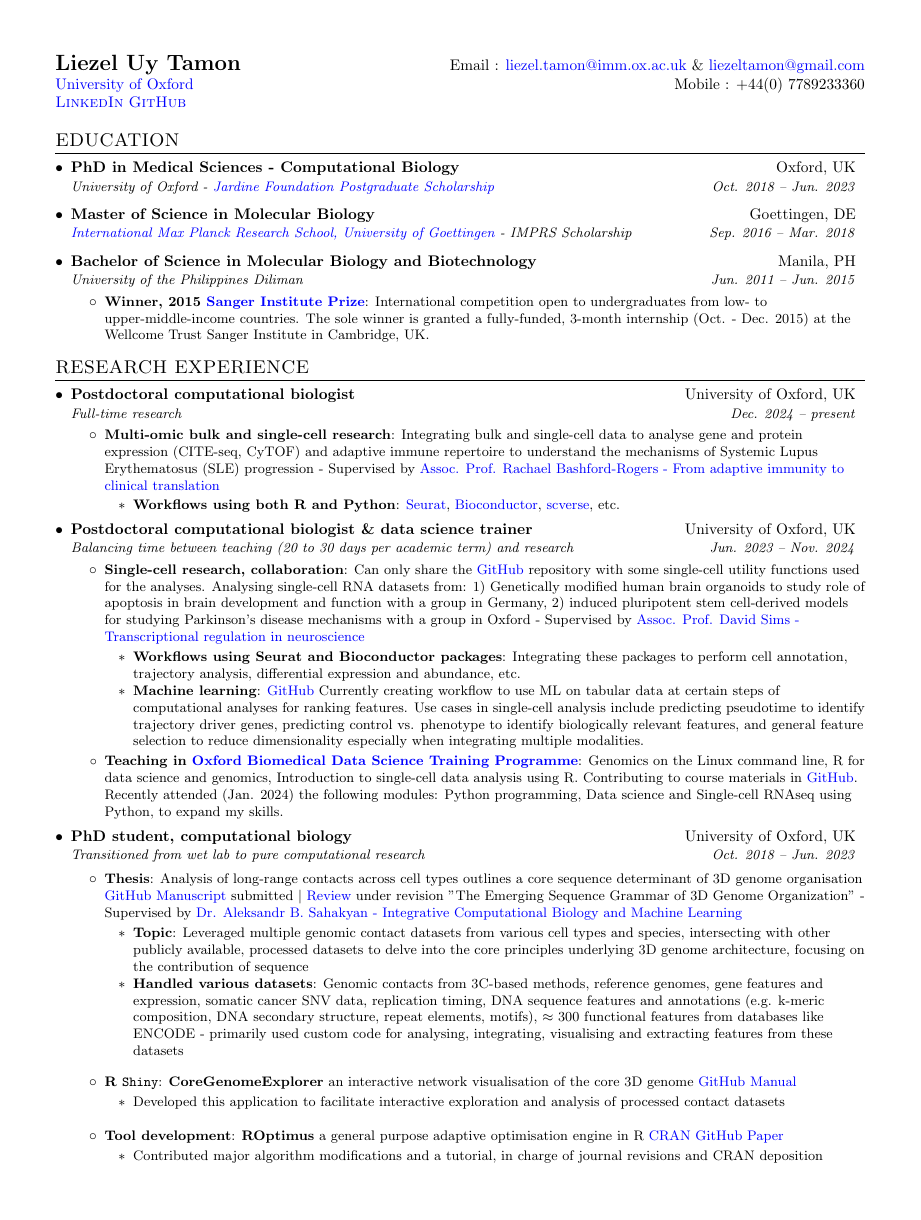
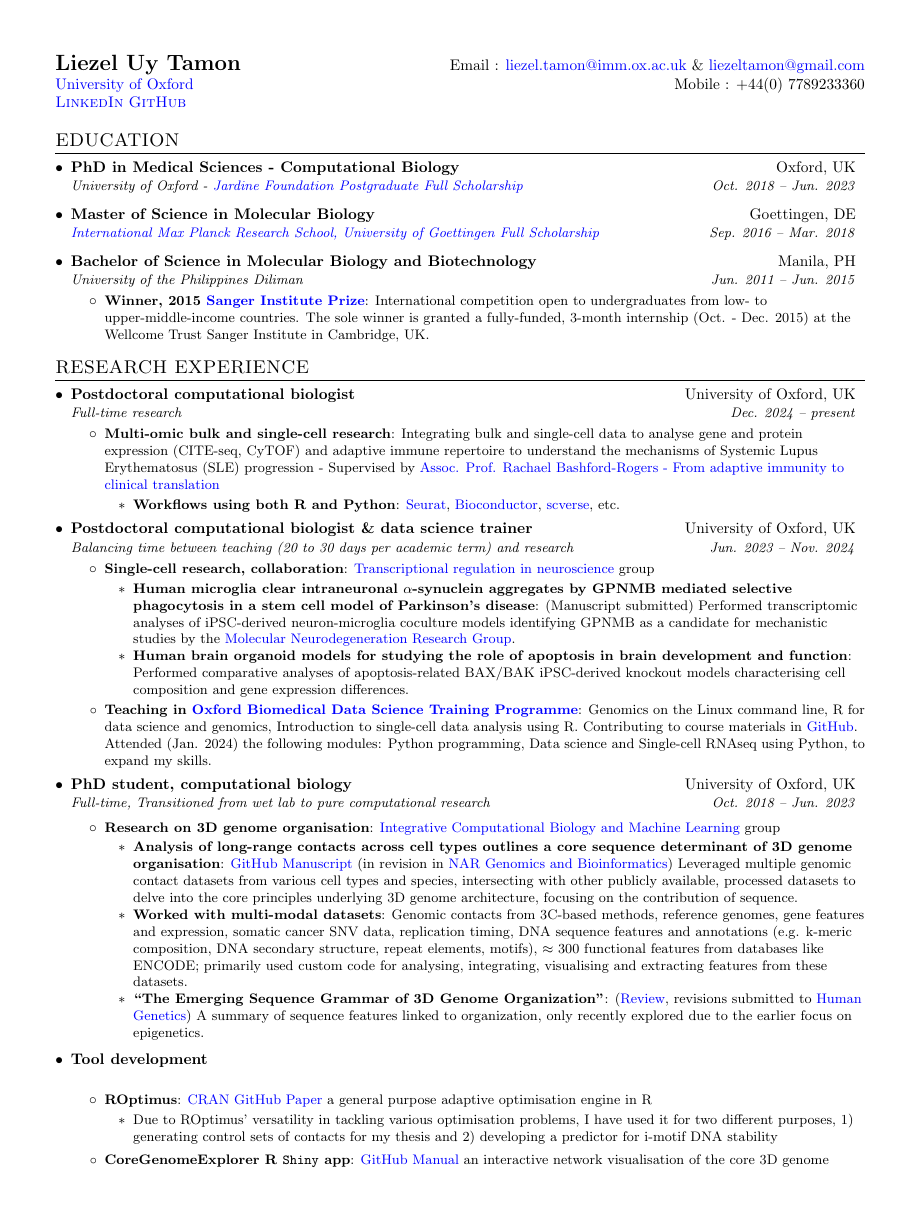
Before and after one commit to liezeltamon/cv-latest, a LaTeX document (main.tex): page 1 of 2 before the commit and page 1 of 3 after it. Compiled offline with pdfLaTeX.

Commit message:
Start restructuring to give more information about research and at the same time adding at the end a summary of skills learned from those experiences

```diff
--- a/main.tex
+++ b/main.tex
@@ -15,7 +15,6 @@
 }
 
 \usepackage{latexsym}
-\usepackage[empty]{fullpage}
 \usepackage{titlesec}
 \usepackage{marvosym}
 \usepackage[usenames,dvipsnames]{color}
@@ -108,10 +107,10 @@
   \resumeSubHeadingListStart
     \resumeSubheading
       {PhD in Medical Sciences - Computational Biology}{Oxford, UK}
-      {University of Oxford - \href{https://www.jardines.com/en/sustainability/our-strategy/shaping-social-inclusion/jardine-foundation?tab=scholarship-schemes}{Jardine Foundation Postgraduate Scholarship}}{Oct. 2018 -- Jun. 2023}
+      {University of Oxford - \href{https://www.jardines.com/en/sustainability/our-strategy/shaping-social-inclusion/jardine-foundation?tab=scholarship-schemes}{Jardine Foundation Postgraduate Full Scholarship}}{Oct. 2018 -- Jun. 2023}
     \resumeSubheading
       {Master of Science in Molecular Biology}{Goettingen, DE}
-      {\href{https://uni-goettingen.de/en/663690.html}{International Max Planck Research School, University of Goettingen} - IMPRS Scholarship}{Sep. 2016 -- Mar. 2018}
+      {\href{https://uni-goettingen.de/en/663690.html}{International Max Planck Research School, University of Goettingen Full Scholarship}}{Sep. 2016 -- Mar. 2018}
       \resumeSubheading
       {Bachelor of Science in Molecular Biology and Biotechnology}{Manila, PH}
       {University of the Philippines Diliman}{Jun. 2011 -- Jun. 2015}
@@ -137,27 +136,42 @@
         \resumeSubheading
         {Postdoctoral computational biologist \& data science trainer}{University of Oxford, UK}{Balancing time between teaching (20 to 30 days per academic term) and research}{Jun. 2023 -- Nov. 2024}
             \resumeItemListStart
-                \resumeItem{Single-cell research, collaboration} {Can only share the \href{https://github.com/liezeltamon/utils/tree/main/R}{GitHub} repository with some single-cell utility functions used for the analyses. Analysing single-cell RNA datasets from: 1) Genetically modified human brain organoids to study role of apoptosis in brain development and function with a group in Germany, 2) induced pluripotent stem cell-derived models for studying Parkinson's disease mechanisms with a group in Oxford - Supervised by \href{https://www.rdm.ox.ac.uk/people/david-sims}{Assoc. Prof. David Sims - Transcriptional regulation in neuroscience}}
-                    \begin{itemize}
-                        \resumeItem {Workflows using Seurat and Bioconductor packages}{Integrating these packages to perform cell annotation, trajectory analysis, differential expression and abundance, etc.}
-                        \resumeItem {Machine learning}{\href{https://github.com/liezeltamon/ml-tabular}{GitHub} Currently creating workflow to use ML on tabular data at certain steps of computational analyses for ranking features. Use cases in single-cell analysis include predicting pseudotime to identify trajectory driver genes, predicting control vs. phenotype to identify biologically relevant features, and general feature selection to reduce dimensionality especially when integrating multiple modalities.}
-                    \end{itemize}
-                \resumeItem{Teaching in \href{https://www.imm.ox.ac.uk/research/units-and-centres/mrc-wimm-centre-for-computational-biology/training/oxford-biomedical-data-science-training-programme}{Oxford Biomedical Data Science Training Programme}}{Genomics on the Linux command line, R for data science and genomics, Introduction to single-cell data analysis using R. Contributing to course materials in {\href{https://github.com/kevinrue/OBDS_slides}{GitHub}}. Recently attended (Jan. 2024) the following modules: Python programming, Data science and Single-cell RNAseq using Python, to expand my skills.}
+                \resumeItem{Single-cell research, collaboration} {\href{https://www.rdm.ox.ac.uk/people/david-sims}{Transcriptional regulation in neuroscience} group}
+                %Can only share the \href{https://github.com/liezeltamon/utils/tree/main/R}{GitHub} repository with some single-cell utility functions used for the analyses. Analysing single-cell RNA datasets from: 1) Genetically modified human brain organoids to study role of apoptosis in brain development and function with a group in Germany, 2) induced pluripotent stem cell-derived models for studying Parkinson's disease mechanisms with a group in Oxford - Supervised by \href{https://www.rdm.ox.ac.uk/people/david-sims}{Assoc. Prof. David Sims - Transcriptional regulation in neuroscience}
+                \begin{itemize}
+                    \resumeItem{Human microglia clear intraneuronal $\alpha$-synuclein aggregates by GPNMB mediated selective phagocytosis in a stem cell model of Parkinson’s disease}{(Manuscript submitted) Performed transcriptomic analyses of iPSC-derived neuron-microglia coculture models identifying GPNMB as a candidate for  mechanistic studies by the \href{https://www.ndcn.ox.ac.uk/research/molecular-neurodegeneration-research-group}{Molecular Neurodegeneration Research Group}.}
+                    \resumeItem{Human brain organoid models for studying the role of apoptosis in brain development and function}{Performed comparative analyses of apoptosis-related BAX/BAK iPSC-derived knockout models characterising cell composition and gene expression differences.}
+                \end{itemize}
+                \resumeItem{Teaching in \href{https://www.imm.ox.ac.uk/research/units-and-centres/mrc-wimm-centre-for-computational-biology/training/oxford-biomedical-data-science-training-programme}{Oxford Biomedical Data Science Training Programme}}{Genomics on the Linux command line, R for data science and genomics, Introduction to single-cell data analysis using R. Contributing to course materials in {\href{https://github.com/kevinrue/OBDS_slides}{GitHub}}. Attended (Jan. 2024) the following modules: Python programming, Data science and Single-cell RNAseq using Python, to expand my skills.}
                  %\resumeItem{Applying ML/DL algorithms to address dementia-related diseases (Jul. 2024 -- present) \href{https://github.com/liezeltamon/ml-wearable-data}{GitHub}}{Volunteering with the \href{https://www.psych.ox.ac.uk/team/alejo-nevado-holgado}{A.I. and bioinformatics applied to mental health} group in Oxford to develop my skills in effectively utilising these methods; currently working with UK Biobank data}
             \resumeItemListEnd
         \resumeSubheading
-        {PhD student, computational biology}{University of Oxford, UK}{Transitioned from wet lab to pure computational research}{Oct. 2018 -- Jun. 2023}
+        {PhD student, computational biology}{University of Oxford, UK}{Full-time, Transitioned from wet lab to pure computational research}{Oct. 2018 -- Jun. 2023}
 
             \resumeItemListStart
-                \resumeItem{Thesis}{Analysis of long-range contacts across cell types outlines a core sequence determinant of 3D genome organisation \href{https://github.com/SahakyanLab/GenomicContactDynamics}{GitHub} \href{https://www.biorxiv.org/content/10.1101/2025.03.16.643527v1}{Manuscript} submitted $|$ \href{https://drive.google.com/file/d/1UM0ED34OYEIu4JmoW4s1DxhPyEq6vtuD/view?usp=share_link}{Review} under revision "The Emerging Sequence Grammar of 3D Genome Organization" - Supervised by \href{https://www.imm.ox.ac.uk/research/research-groups/sahakyan-group-integrative-computational-biology-and-machine-learning}{Dr. Aleksandr B. Sahakyan - Integrative Computational Biology and Machine Learning}}
+                \resumeItem{Research on 3D genome organisation}{\href{https://github.com/SahakyanLab}{Integrative Computational Biology and Machine Learning} group}
                     \begin{itemize}
-                        \resumeItem {Topic}{Leveraged multiple genomic contact datasets from various cell types and species, intersecting with other publicly available, processed datasets to delve into the core principles underlying 3D genome architecture, focusing on the contribution of sequence}
-                        \resumeItem {Handled various datasets}{Genomic contacts from 3C-based methods, reference genomes, gene features and expression, somatic cancer SNV data, replication timing, DNA sequence features and annotations (e.g. k-meric composition, DNA secondary structure, repeat elements, motifs), $\approx$ 300 functional features from databases like ENCODE - primarily used custom code for analysing, integrating, visualising and extracting features from these datasets}
+                        \resumeItem{Analysis of long-range contacts across cell types outlines a core sequence determinant of 3D genome organisation}{\href{https://github.com/SahakyanLab/GenomicContactDynamics}{GitHub} \href{https://www.biorxiv.org/content/10.1101/2025.03.16.643527v1}{Manuscript} (in revision in \href{https://academic.oup.com/nargab}{NAR Genomics and Bioinformatics}) Leveraged multiple genomic contact datasets from various cell types and species, intersecting with other publicly available, processed datasets to delve into the core principles underlying 3D genome architecture, focusing on the contribution of sequence.}
+                        \resumeItem{Worked with multi-modal datasets}{Genomic contacts from 3C-based methods, reference genomes, gene features and expression, somatic cancer SNV data, replication timing, DNA sequence features and annotations (e.g. k-meric composition, DNA secondary structure, repeat elements, motifs), $\approx$ 300 functional features from databases like ENCODE; primarily used custom code for analysing, integrating, visualising and extracting features from these datasets.}
+                        \resumeItem{``The Emerging Sequence Grammar of 3D Genome Organization"}{({\href{https://drive.google.com/file/d/1UM0ED34OYEIu4JmoW4s1DxhPyEq6vtuD/view?usp=share_link}{Review}, revisions submitted to \href{https://link.springer.com/journal/439}{Human Genetics}}) A summary of sequence features linked to organization, only recently explored due to the earlier focus on epigenetics.}
                     \end{itemize}
             \resumeItemListEnd
 
+            %\resumeItemListStart
+            %    \resumeItem{R \texttt{Shiny}}{\textbf{CoreGenomeExplorer} an interactive network visualisation of the core 3D genome \href{https://github.com/liezeltamon/CoreGenomeExplorerLite}{GitHub} \href{https://drive.google.com/file/d/1gJW8q0Cp_I4p2ohbhuEblBcPgDbJfKKj/view?usp=share_link}{Manual}}
+            %        \begin{itemize}
+            %            \item {Developed this application to facilitate interactive exploration and analysis of processed contact datasets}
+            %        \end{itemize}
+            %\resumeItemListEnd
+        \resumeSubheading
+        {Tool development}{}{}{}
             \resumeItemListStart
-                \resumeItem{R \texttt{Shiny}}{\textbf{CoreGenomeExplorer} an interactive network visualisation of the core 3D genome \href{https://github.com/liezeltamon/CoreGenomeExplorerLite}{GitHub} \href{https://drive.google.com/file/d/1gJW8q0Cp_I4p2ohbhuEblBcPgDbJfKKj/view?usp=share_link}{Manual}}
+                \resumeItem{\textbf{ROptimus}}{\href{https://cran.r-project.org/web/packages/ROptimus/index.html}{CRAN} \href{https://github.com/SahakyanLab/ROptimus}{GitHub} \href{https://academic.oup.com/bioinformatics/article/39/5/btad292/7152277}{Paper} a general purpose adaptive optimisation engine in R}
+                    \begin{itemize}
+                        \item{Due to ROptimus' versatility in tackling various optimisation problems, I have used it for two different purposes, 1) generating control sets of contacts for my thesis and 2) developing a predictor for i-motif DNA stability}
+                        %\item {Contributed major algorithm modifications and a tutorial, in charge of journal revisions and CRAN deposition}
+                    \end{itemize}
+                \resumeItem{\textbf{CoreGenomeExplorer} R \texttt{Shiny} app}{\href{https://github.com/liezeltamon/CoreGenomeExplorerLite}{GitHub} \href{https://drive.google.com/file/d/1gJW8q0Cp_I4p2ohbhuEblBcPgDbJfKKj/view?usp=share_link}{Manual} an interactive network visualisation of the core 3D genome}
                     \begin{itemize}
                         \item {Developed this application to facilitate interactive exploration and analysis of processed contact datasets}
                     \end{itemize}
@@ -166,6 +182,3 @@
             \resumeItemListStart
-                \resumeItem{Tool development}{\textbf{ROptimus} a general purpose adaptive optimisation engine in R \href{https://cran.r-project.org/web/packages/ROptimus/index.html}{CRAN} \href{https://github.com/SahakyanLab/ROptimus}{GitHub} \href{https://academic.oup.com/bioinformatics/article/39/5/btad292/7152277}{Paper}}
-                    \begin{itemize}
-                        \item {Contributed major algorithm modifications and a tutorial, in charge of journal revisions and CRAN deposition}
-                        \item {Due to ROptimus' versatility in tackling various optimisation problems, I have used it for two different purposes, 1) generating control sets of contacts for my thesis and 2) developing a predictor for i-motif DNA stability (described below)}
-                    \end{itemize}
+                \resumeItem {Machine learning}{\href{https://github.com/liezeltamon/ml-tabular}{GitHub} Currently creating workflow to use ML on tabular data at certain steps of computational analyses for ranking features. Use cases in single-cell analysis include predicting pseudotime to identify trajectory driver genes, predicting control vs. phenotype to identify biologically relevant features, and general feature selection to reduce dimensionality especially when integrating multiple modalities.}
+                \resumeItem{Modelling stability indicators of i-motif secondary structures \href{https://github.com/SahakyanLab/iMotif_dev}{GitHub} \href{https://doi.org/10.1002/anie.202016801}{Paper}}{Used different methods to predict stability indicators (i.e. melting temperature and pH transition midpoint) of i-motif-forming DNA sequences: 1) \textsc{Eureqa} for symbolic regression, 2) \texttt{ROptimus} to adapt a G-quadruplex predictor for i-motifs, 3) \texttt{caret} \href{https://github.com/liezeltamon/ml-lib}{GitHub} and \texttt{xgboost} R packages to implement gradient boosting}
@@ -178 +192,0 @@
-                        \item {Used an automated machine learning library, AutoGluon (useful for prediction tasks focused on ranking features based on importance), predicting cell-type variability/persistence of genomic contacts from sequence features \href{https://github.com/liezeltamon/predicting-contact-variability/tree/main}{GitHub}}
```
Also changed, not shown: main.tex (26 more changed lines).
